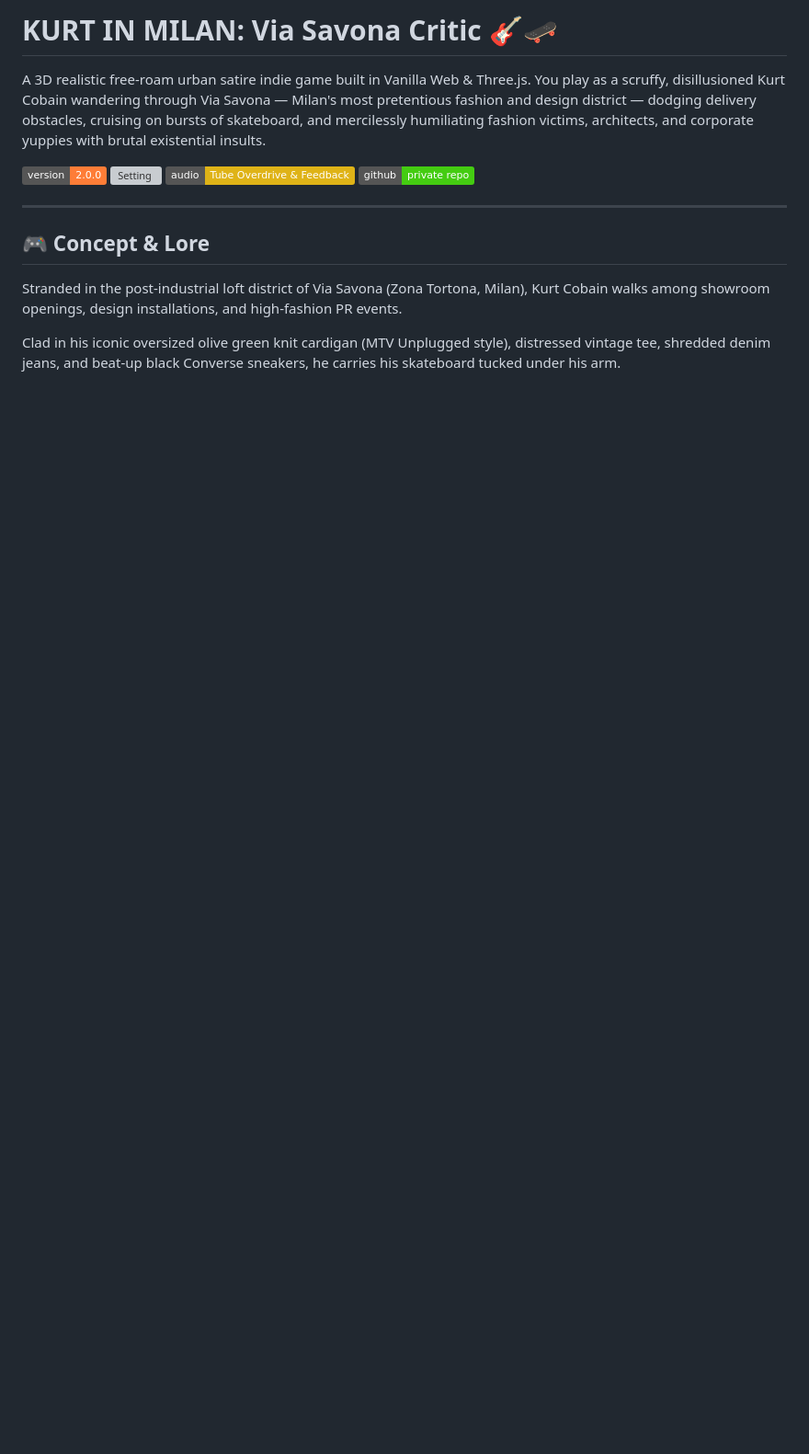
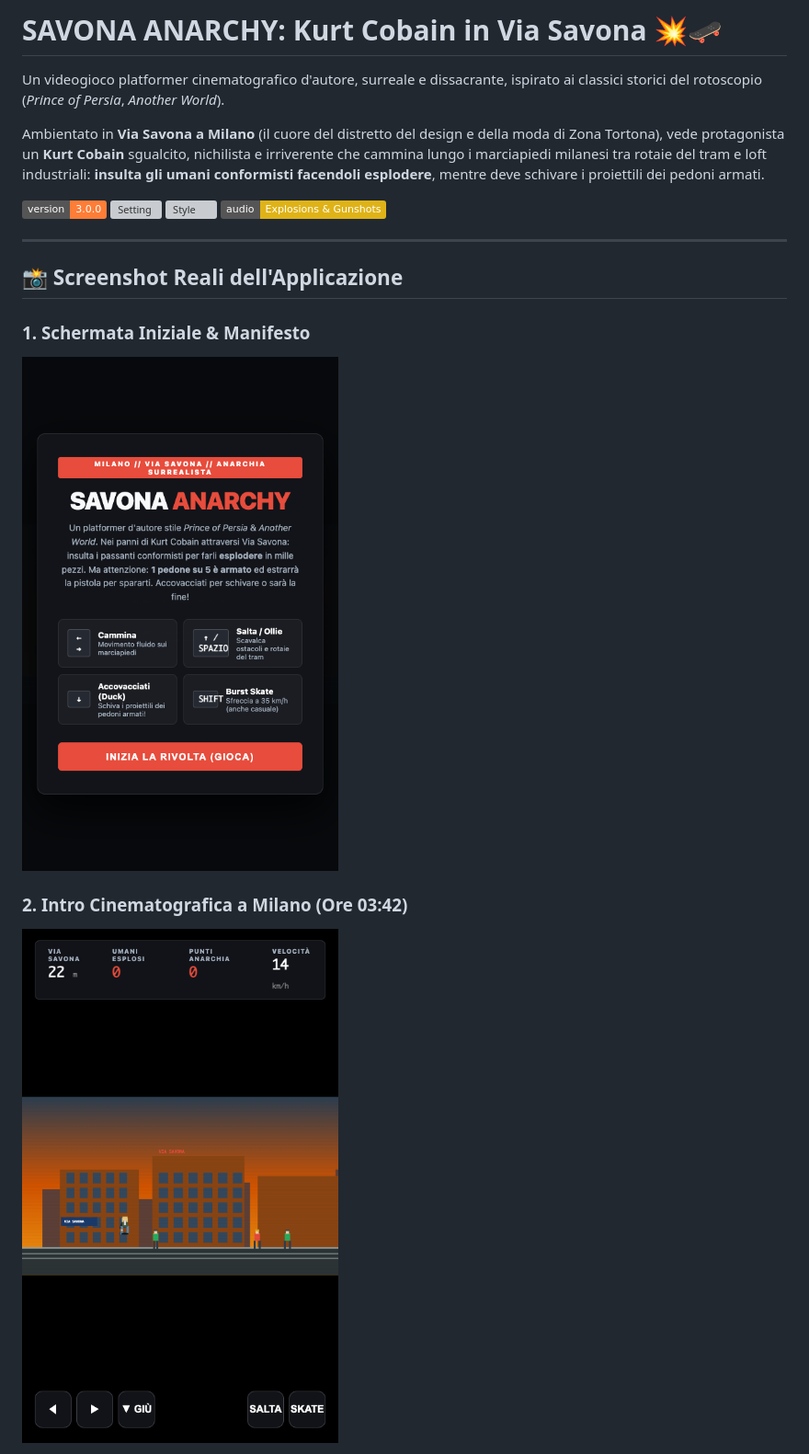
Before and after one commit to emaf205/kurt-cobain-street-critic, a Markdown page: README.md, the part around one of its changes. Shown at 92% size. Drawn GitHub-style; pictures changed too: screenshots/1_start_screen.png (added), screenshots/2_cinematic_intro.png (added); badges without logos; blank space fills up the shorter version; grey boxes are pictures that could not be loaded.

Commit message:
feat(v3.0): Savona Anarchy - Platformer Prince of Persia style con Kurt Cobain, esplosione umani e 5 screenshot reali

```diff
--- a/README.md
+++ b/README.md
@@ -1,17 +1,21 @@
-# KURT IN MILAN: Via Savona Critic 🎸🛹
+# SAVONA ANARCHY: Kurt Cobain in Via Savona 💥🛹
 
-A 3D realistic free-roam urban satire indie game built in Vanilla Web & Three.js. You play as a scruffy, disillusioned Kurt Cobain wandering through Via Savona — Milan's most pretentious fashion and design district — dodging delivery obstacles, cruising on bursts of skateboard, and mercilessly humiliating fashion victims, architects, and corporate yuppies with brutal existential insults.
+Un videogioco platformer cinematografico d'autore, surreale e dissacrante, ispirato ai classici storici del rotoscopio (*Prince of Persia*, *Another World*).
 
-![Version](https://img.shields.io/badge/version-2.0.0-orange)
-![Setting](https://img.shields.io/badge/setting-Via%20Savona%20%2F%20Milan-red)
-![Sound](https://img.shields.io/badge/audio-Tube%20Overdrive%20%26%20Feedback-yellow)
-![Private Repo](https://img.shields.io/badge/github-private%20repo-success)
+Ambientato in **Via Savona a Milano** (il cuore del distretto del design e della moda di Zona Tortona), vede protagonista un **Kurt Cobain** sgualcito, nichilista e irriverente che cammina lungo i marciapiedi milanesi tra rotaie del tram e loft industriali: **insulta gli umani conformisti facendoli esplodere**, mentre deve schivare i proiettili dei pedoni armati.
+
+![Version](https://img.shields.io/badge/version-3.0.0-orange)
+![Setting](https://img.shields.io/badge/setting-Milano%20%2F%20Via%20Savona-red)
+![Style](https://img.shields.io/badge/style-Prince%20of%20Persia%20%2F%20Surrealist-blue)
+![Audio](https://img.shields.io/badge/audio-Explosions%20%26%20Gunshots-yellow)
 
 ---
 
-## 🎮 Concept & Lore
+## 📸 Screenshot Reali dell'Applicazione
 
-Stranded in the post-industrial loft district of Via Savona (Zona Tortona, Milan), Kurt Cobain walks among showroom openings, design installations, and high-fashion PR events.
+### 1. Schermata Iniziale & Manifesto
+![Schermata Iniziale](screenshots/1_start_screen.png)
 
-Clad in his iconic oversized olive green knit cardigan (MTV Unplugged style), distressed vintage tee, shredded denim jeans, and beat-up black Converse sneakers, he carries his skateboard tucked under his arm.
+### 2. Intro Cinematografica a Milano (Ore 03:42)
+![Intro Cinematografica](screenshots/2_cinematic_intro.png)
 
```
Also changed, not shown: other parts of README.md (+57 -66 lines), CHANGELOG.md (+29 -30 lines), screenshots/3_walking_via_savona.png (added), screenshots/4_human_explosion.png (added), screenshots/5_game_over.png (added), 9 other files.
